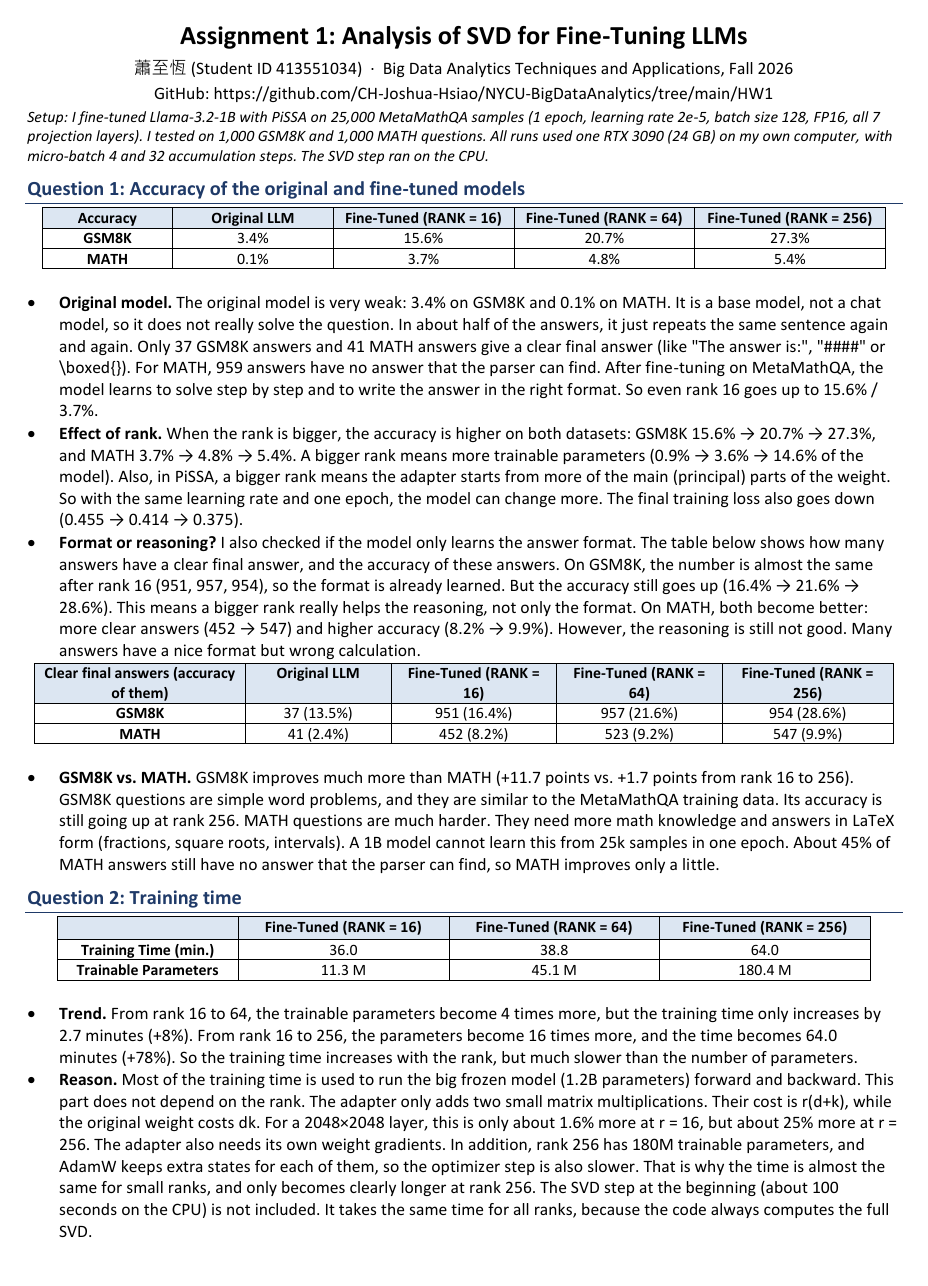
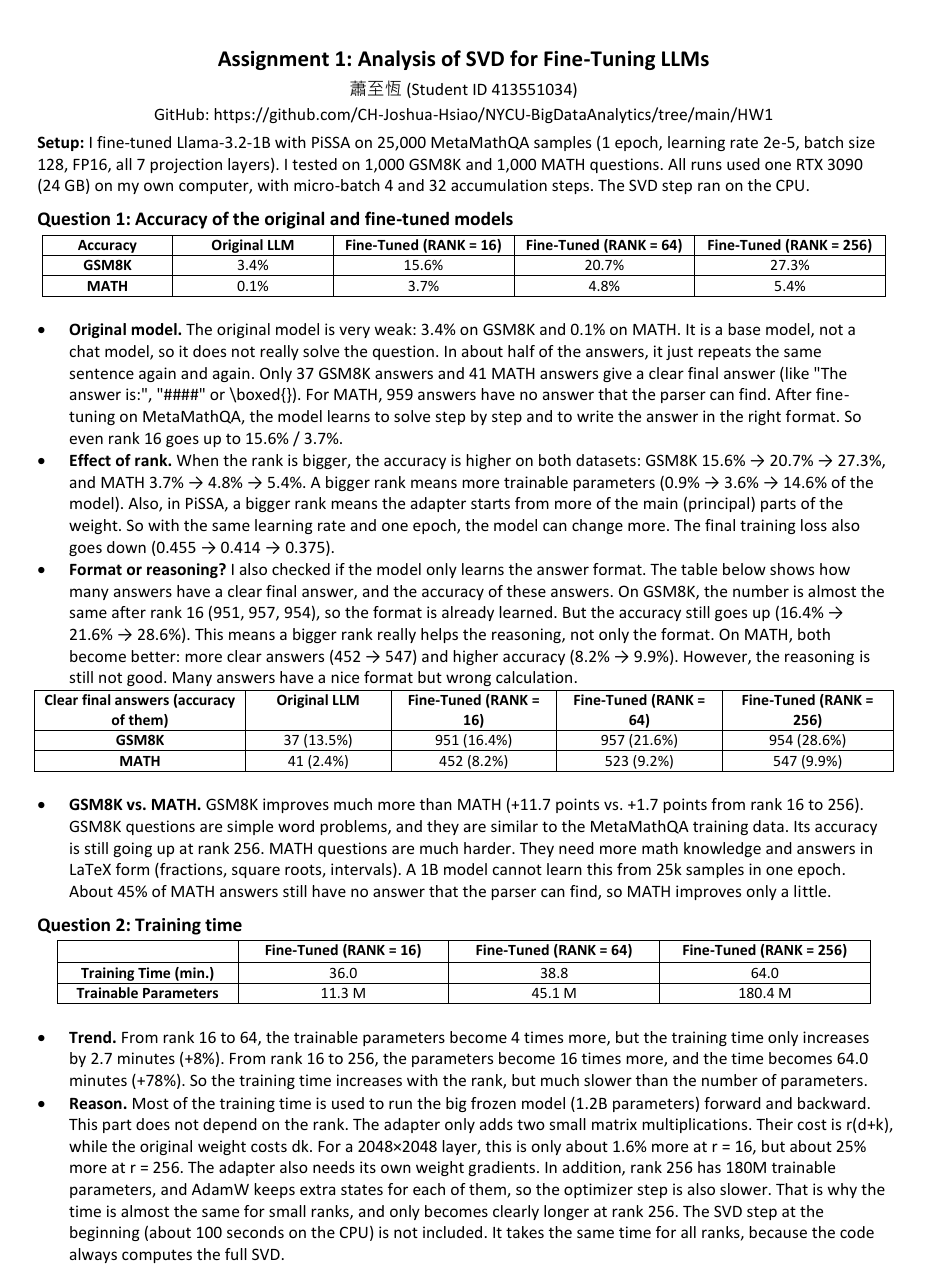
Before and after one commit to CH-Joshua-Hsiao/NYCU-BigDataAnalytics, a LaTeX problem sheet (HW1/report/latex/main.tex): page 1 of 3. The pictures show the PDF file HW1/report/Asg1_413551034.pdf that the author committed with the source.

Commit message:
Use plain formatting for the HW1 report
Drop the colored headings, shaded table headers and paper-style table
rules in both the Word and LaTeX versions so the report looks like a
normal homework write-up.

Co-Authored-By: Claude Opus 5.5 <noreply@anthropic.com>

```diff
--- a/HW1/report/latex/main.tex
+++ b/HW1/report/latex/main.tex
@@ -46 +33,0 @@
-  \cjkname{蕭至恆} (Student ID 413551034) \quad$\cdot$\quad Big Data Analytics Techniques and Applications, Fall 2026\\
@@ -86,13 +74,13 @@ ran on the CPU.\par}
 \end{itemize}
 
 \begin{center}\small
-\begin{tabularx}{\textwidth}{>{\raggedright\arraybackslash}p{3.6cm} C C C C}
-  \toprule
+\begin{tabularx}{\textwidth}{|p{3.6cm}|C|C|C|C|}
+  \hline
   \textbf{Clear final answers (accuracy of them)} & \textbf{Original LLM} & \textbf{Fine-Tuned (RANK = 16)} & \textbf{Fine-Tuned (RANK = 64)} & \textbf{Fine-Tuned (RANK = 256)} \\
-  \midrule
-  \textbf{GSM8K} & 37 (13.5\%) & 951 (16.4\%) & 957 (21.6\%) & 954 (28.6\%) \\
+  \hline
+  \textbf{GSM8K} & 37 (13.5\%) & 951 (16.4\%) & 957 (21.6\%) & 954 (28.6\%) \\ \hline
   \textbf{MATH}  & 41 (2.4\%)  & 452 (8.2\%)  & 523 (9.2\%)  & 547 (9.9\%)  \\
-  \bottomrule
+  \hline
 \end{tabularx}
 \end{center}
 
@@ -105,15 +93,15 @@ ran on the CPU.\par}
 \end{itemize}
 
 % ------------------------------------------------------------------ Q2
-\section*{Question 2: Training time}
+\subsection*{Question 2: Training time}
 \begin{center}\small
-\begin{tabularx}{0.9\textwidth}{l C C C}
-  \toprule
+\begin{tabularx}{0.9\textwidth}{|l|C|C|C|}
+  \hline
   & \textbf{Fine-Tuned (RANK = 16)} & \textbf{Fine-Tuned (RANK = 64)} & \textbf{Fine-Tuned (RANK = 256)} \\
-  \midrule
-  \textbf{Training Time (min.)} & 36.0   & 38.8   & 64.0    \\
+  \hline
+  \textbf{Training Time (min.)} & 36.0   & 38.8   & 64.0    \\ \hline
   \textbf{Trainable Parameters} & 11.3 M & 45.1 M & 180.4 M \\
-  \bottomrule
+  \hline
 \end{tabularx}
 \end{center}
 
@@ -133,17 +121,17 @@ ran on the CPU.\par}
 \end{itemize}
 
 % ------------------------------------------------------------------ Q3
-\section*{Question 3: Fine-tuning different singular-value ranges (rank 16)}
+\subsection*{Question 3: Fine-tuning different singular-value ranges (rank 16)}
 \begin{center}
   \includegraphics[width=0.85\textwidth]{figures/q3_components.png}\\[2pt]
   \small
-  \begin{tabularx}{0.85\textwidth}{l C C C C}
-    \toprule
+  \begin{tabularx}{0.85\textwidth}{|l|C|C|C|C|}
+    \hline
     \textbf{Range} & \textbf{Top 16} & \textbf{From 25\%} & \textbf{From 50\%} & \textbf{Bottom 16} \\
-    \midrule
-    \textbf{GSM8K} & 15.6\% & 12.3\% & 11.8\% & 11.5\% \\
+    \hline
+    \textbf{GSM8K} & 15.6\% & 12.3\% & 11.8\% & 11.5\% \\ \hline
     \textbf{MATH}  & 3.7\%  & 3.2\%  & 2.1\%  & 2.4\%  \\
-    \bottomrule
+    \hline
   \end{tabularx}
 \end{center}
 
@@ -173,16 +161,16 @@ ran on the CPU.\par}
 \end{itemize}
 
 % ------------------------------------------------------------------ Q4
-\section*{Question 4: SVD of q\_proj in the original model (layers 0, 7, 15)}
+\subsection*{Question 4: SVD of q\_proj in the original model (layers 0, 7, 15)}
 \begin{center}\small
-\begin{tabularx}{0.9\textwidth}{>{\raggedright\arraybackslash}p{5.2cm} C C C}
-  \toprule
+\begin{tabularx}{0.9\textwidth}{|p{5.2cm}|C|C|C|}
+  \hline
   & \textbf{Layer 0} & \textbf{Layer 7} & \textbf{Layer 15} \\
-  \midrule
-  \textbf{Minimum Target Rank for query projection weights ($\geq$ 50\% energy)} & \textbf{62} & \textbf{120} & \textbf{84} \\
-  $\sigma_1$ / $\sigma_{16}$                        & 31.4 / 5.7 & 10.3 / 4.2 & 12.9 / 4.7 \\
+  \hline
+  \textbf{Minimum Target Rank for query projection weights ($\geq$ 50\% energy)} & \textbf{62} & \textbf{120} & \textbf{84} \\ \hline
+  $\sigma_1$ / $\sigma_{16}$                        & 31.4 / 5.7 & 10.3 / 4.2 & 12.9 / 4.7 \\ \hline
   Energy in top 16 / top 200                        & 34.8\% / 71.2\% & 15.4\% / 63.5\% & 21.0\% / 68.8\% \\
-  \bottomrule
+  \hline
 \end{tabularx}
 \end{center}
 
```
Also changed, not shown: HW1/report/Asg1_413551034.pdf, HW1/report/latex/main.tex (39 more changed lines), 3 other files.
